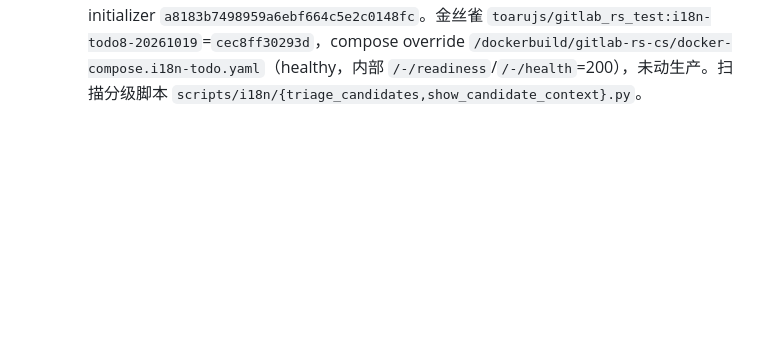
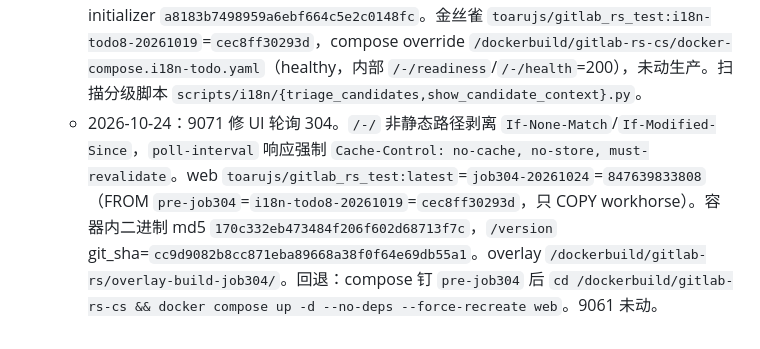
Before and after one commit to toarujs/gitlab-rs, a Markdown page: .monkeycode/MEMORY.md, the part around the change. Rendered like a GitHub page; blank space fills up the shorter version.

Commit message:
docs: record 9071 job304 overlay fingerprint
Co-authored-by: monkeycode-ai <monkeycode-ai@chaitin.com>
Co-authored-by: monkeycode-ai <monkeycode-ai@chaitin.com>

```diff
--- a/.monkeycode/MEMORY.md
+++ b/.monkeycode/MEMORY.md
@@ -175,3 +175,4 @@
   - Docker Hub 发布：镜像推送到 `toarujs/gitlab-rs`（与生产同名仓库），标签 `19.3.1`、`19.3.1-rs.20261017`、`latest` 指向同一 config digest `sha256:d35e89d4…`；登录凭据已在 `/root/.docker/config.json`，推送前用 `curl https://registry-1.docker.io/v2/`（401 即可达）和 `auth.docker.io` 探活，`docker manifest inspect` 核对远端 config digest 与本地镜像 ID。
   - 2026-10-17 i18n TODO：移除 `:invalid` 特判，补 `activerecord.errors.messages.invalid` 与属性名 `fingerprint_sha256`/`domain_denylist`。
   - 2026-10-19 i18n TODO 续：initializer 给 `ServiceResponse#message`、`ActionController::Base#render`、Flash、Grape `error!` / `Grape::Exceptions::Base`、GraphQL `ExecutionError` 做运行时翻译；真源 `locale/zh_CN/service_messages.po.fragment`（375 条）。md5：server/generic po `48124fe83a785bd1fd0297d71a209aab`、CE po `19bd719dbccc8976315b8ac5a9f0000d`、initializer `a8183b7498959a6ebf664c5e2c0148fc`。金丝雀 `toarujs/gitlab_rs_test:i18n-todo8-20261019`=`cec8ff30293d`，compose override `/dockerbuild/gitlab-rs-cs/docker-compose.i18n-todo.yaml`（healthy，内部 `/-/readiness`/`/-/health`=200），未动生产。扫描分级脚本 `scripts/i18n/{triage_candidates,show_candidate_context}.py`。
+  - 2026-10-24：9071 修 UI 轮询 304。`/-/` 非静态路径剥离 `If-None-Match`/`If-Modified-Since`，`poll-interval` 响应强制 `Cache-Control: no-cache, no-store, must-revalidate`。web `toarujs/gitlab_rs_test:latest`=`job304-20261024`=`847639833808`（FROM `pre-job304`=`i18n-todo8-20261019`=`cec8ff30293d`，只 COPY workhorse）。容器内二进制 md5 `170c332eb473484f206f602d68713f7c`，`/version` git_sha=`cc9d9082b8cc871eba89668a38f0f64e69db55a1`。overlay `/dockerbuild/gitlab-rs/overlay-build-job304/`。回退：compose 钉 `pre-job304` 后 `cd /dockerbuild/gitlab-rs-cs && docker compose up -d --no-deps --force-recreate web`。9061 未动。
```
